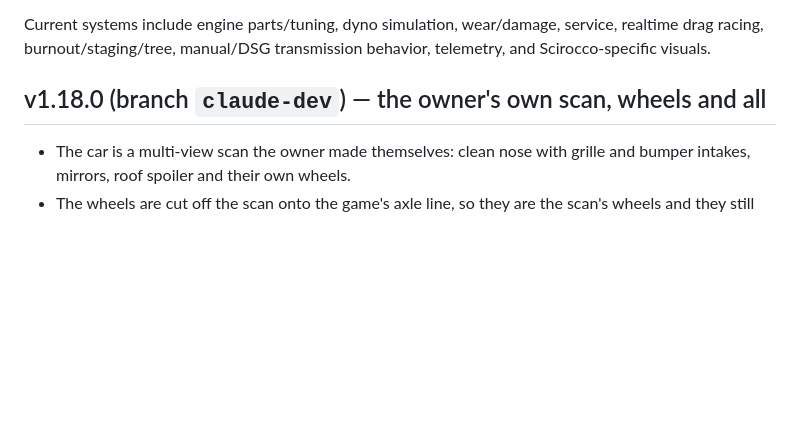
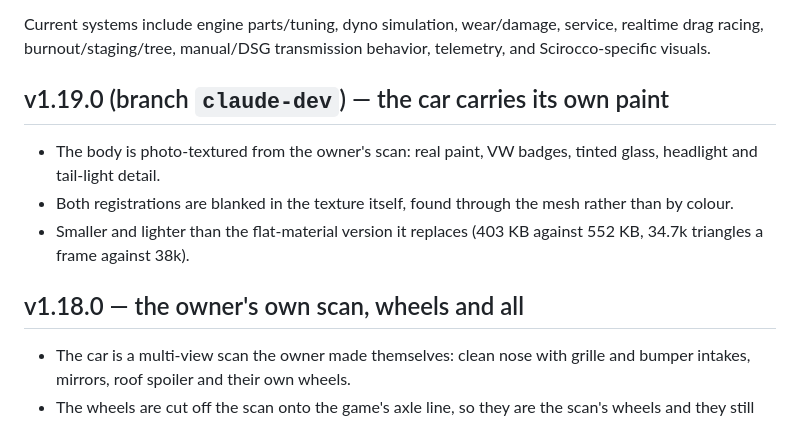
Before and after one commit to cars4ever/EA888, a Markdown page: README.md, the part around the change. Drawn GitHub-style; blank space fills up the shorter version.

Commit message:
DEVLOG 24, README and handoff for 1.19.0
Co-Authored-By: Claude Opus 5 <noreply@anthropic.com>
Claude-Session: https://claude.ai/code/session_01LXEsMh8mH74ieNMZChVTRi

```diff
--- a/README.md
+++ b/README.md
@@ -12,7 +12,13 @@ Core loop:
 
 Current systems include engine parts/tuning, dyno simulation, wear/damage, service, realtime drag racing, burnout/staging/tree, manual/DSG transmission behavior, telemetry, and Scirocco-specific visuals.
 
-## v1.18.0 (branch `claude-dev`) — the owner's own scan, wheels and all
+## v1.19.0 (branch `claude-dev`) — the car carries its own paint
+
+- The body is photo-textured from the owner's scan: real paint, VW badges, tinted glass, headlight and tail-light detail.
+- Both registrations are blanked in the texture itself, found through the mesh rather than by colour.
+- Smaller and lighter than the flat-material version it replaces (403 KB against 552 KB, 34.7k triangles a frame against 38k).
+
+## v1.18.0 — the owner's own scan, wheels and all
 
 - The car is a multi-view scan the owner made themselves: clean nose with grille and bumper intakes, mirrors, roof spoiler and their own wheels.
 - The wheels are cut off the scan onto the game's axle line, so they are the scan's wheels and they still spin.
```
Also changed, not shown: docs/DEVLOG.md (+33 -0 lines), docs/HANDOFF.md (+8 -6 lines).
